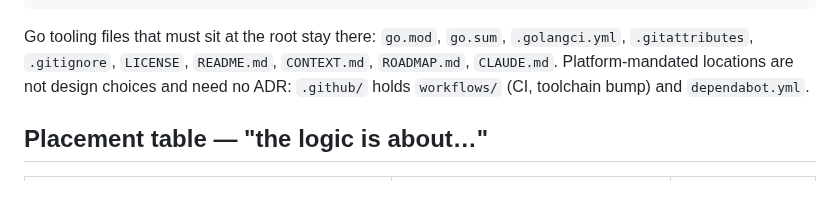
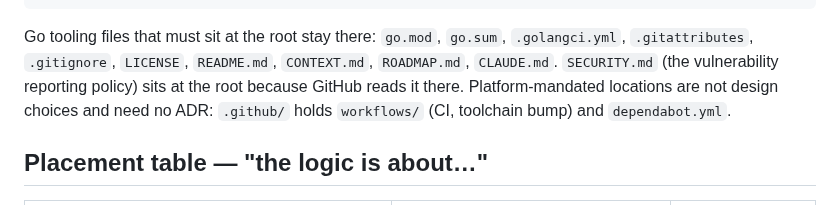
Before and after one commit to rodrigorjsf/langfuse-api-mcp, a Markdown page: .claude/rules/project-structure.md, the part around the change. GitHub-like rendering.

````diff
--- a/.claude/rules/project-structure.md
+++ b/.claude/rules/project-structure.md
@@ -28,7 +28,7 @@ Packages are organized **by domain concept** (terms from `CONTEXT.md`), never by
 └── .claude/                 rules/, hooks/, settings.json; handoffs/ (session handoff notes) is local, gitignored
 ```
 
-Go tooling files that must sit at the root stay there: `go.mod`, `go.sum`, `.golangci.yml`, `.gitattributes`, `.gitignore`, `LICENSE`, `README.md`, `CONTEXT.md`, `ROADMAP.md`, `CLAUDE.md`.
+Go tooling files that must sit at the root stay there: `go.mod`, `go.sum`, `.golangci.yml`, `.gitattributes`, `.gitignore`, `LICENSE`, `README.md`, `CONTEXT.md`, `ROADMAP.md`, `CLAUDE.md`. `SECURITY.md` (the vulnerability reporting policy) sits at the root because GitHub reads it there.
 Platform-mandated locations are not design choices and need no ADR: `.github/` holds `workflows/` (CI, toolchain bump) and `dependabot.yml`.
 
 ## Placement table — "the logic is about…"
````
Also changed, not shown: README.md (+1 -1 lines), ROADMAP.md (+1 -1 lines).
